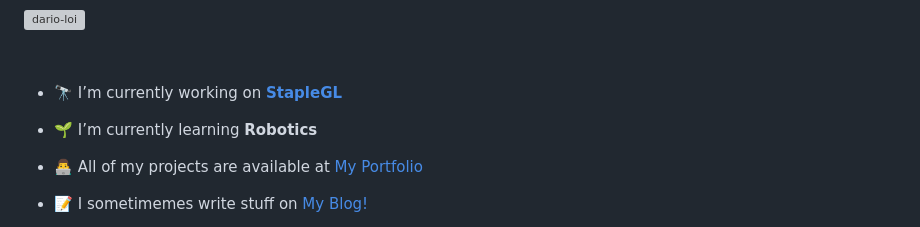
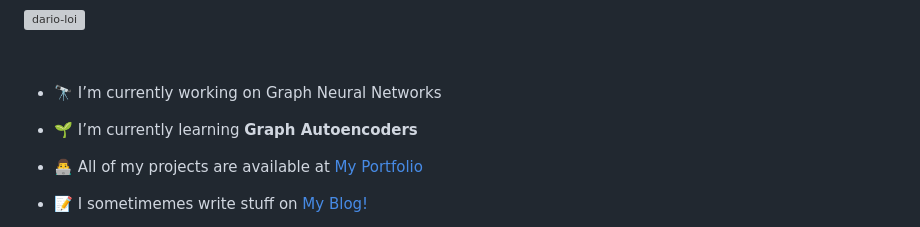
Before and after one commit to dario-loi/dario-loi, a Markdown page: README.md, the part around the change. Rendered like a GitHub page; grey boxes are pictures that could not be loaded.

```diff
--- a/README.md
+++ b/README.md
@@ -9,9 +9,9 @@
 
 <br>
 
-- 🔭 I’m currently working on [**StapleGL**](https://github.com/dario-loi/staplegl)
+- 🔭 I’m currently working on Graph Neural Networks
 
-- 🌱 I’m currently learning **Robotics**
+- 🌱 I’m currently learning **Graph Autoencoders**
 
 - 👨‍💻 All of my projects are available at [My Portfolio](https://dario-loi.github.io/about/)
 
```
